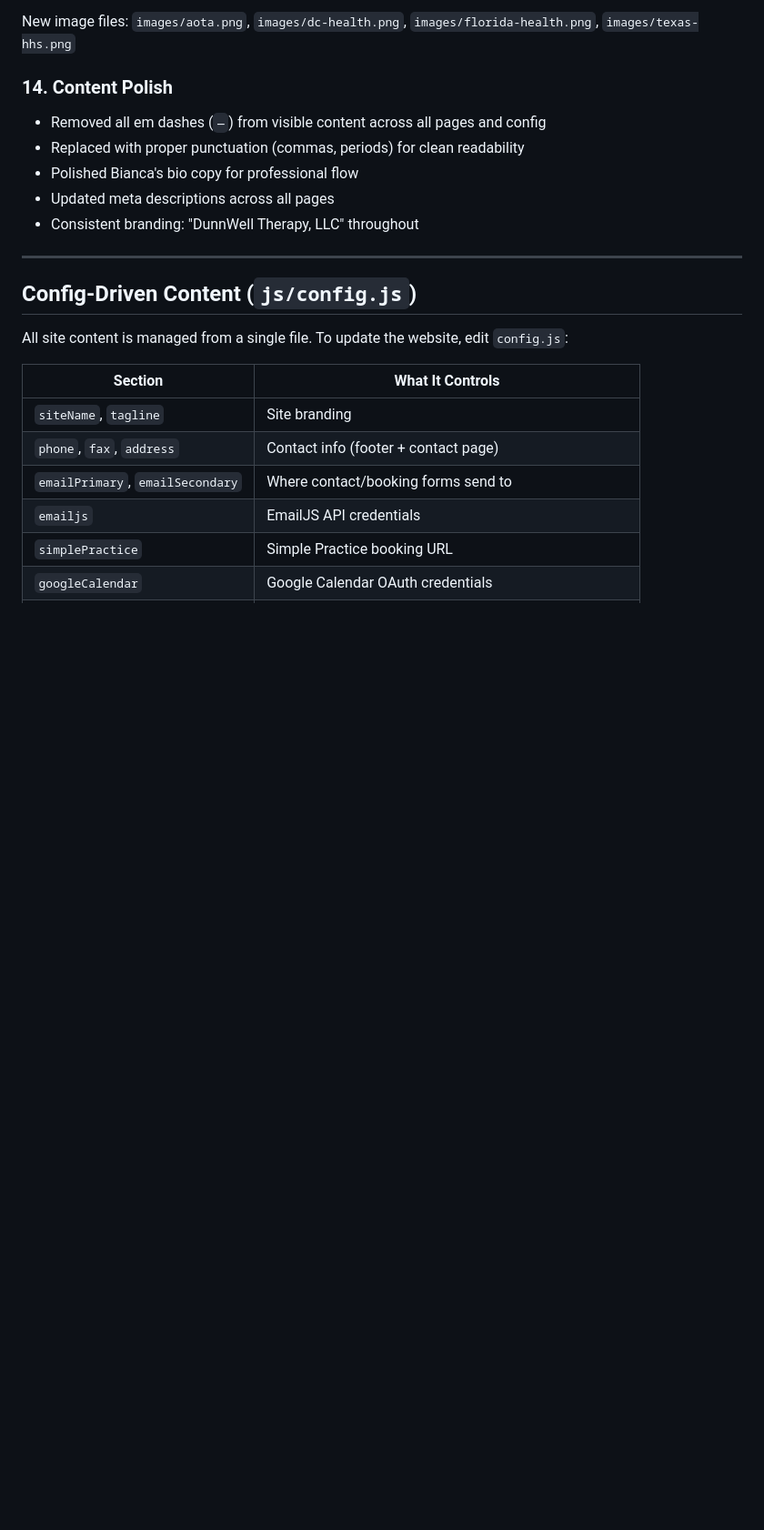
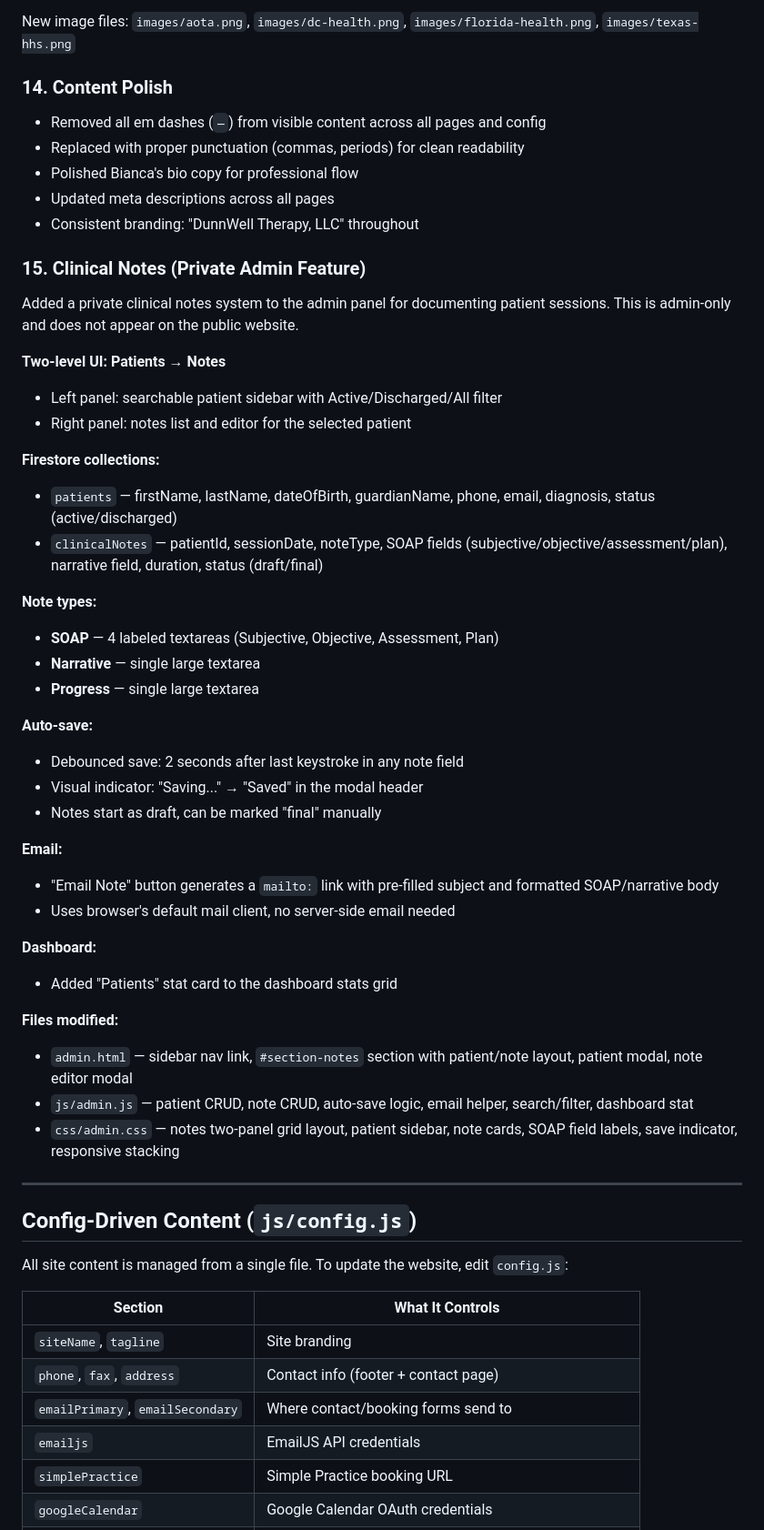
Before and after one commit to dunnwelltherapy/dunnwelltherapy, a Markdown page: CHANGELOG.md, the part around the change. Shown at 91% size. Rendered like a GitHub page; blank space fills up the shorter version.

Commit message:
Update CHANGELOG with clinical notes feature documentation
Co-Authored-By: Claude Opus 4.6 <noreply@anthropic.com>

```diff
--- a/CHANGELOG.md
+++ b/CHANGELOG.md
@@ -290,6 +290,40 @@ New image files: `images/aota.png`, `images/dc-health.png`, `images/florida-heal
 - Updated meta descriptions across all pages
 - Consistent branding: "DunnWell Therapy, LLC" throughout
 
+### 15. Clinical Notes (Private Admin Feature)
+
+Added a private clinical notes system to the admin panel for documenting patient sessions. This is admin-only and does not appear on the public website.
+
+**Two-level UI: Patients → Notes**
+- Left panel: searchable patient sidebar with Active/Discharged/All filter
+- Right panel: notes list and editor for the selected patient
+
+**Firestore collections:**
+- `patients` — firstName, lastName, dateOfBirth, guardianName, phone, email, diagnosis, status (active/discharged)
+- `clinicalNotes` — patientId, sessionDate, noteType, SOAP fields (subjective/objective/assessment/plan), narrative field, duration, status (draft/final)
+
+**Note types:**
+- **SOAP** — 4 labeled textareas (Subjective, Objective, Assessment, Plan)
+- **Narrative** — single large textarea
+- **Progress** — single large textarea
+
+**Auto-save:**
+- Debounced save: 2 seconds after last keystroke in any note field
+- Visual indicator: "Saving..." → "Saved" in the modal header
+- Notes start as draft, can be marked "final" manually
+
+**Email:**
+- "Email Note" button generates a `mailto:` link with pre-filled subject and formatted SOAP/narrative body
+- Uses browser's default mail client, no server-side email needed
+
+**Dashboard:**
+- Added "Patients" stat card to the dashboard stats grid
+
+**Files modified:**
+- `admin.html` — sidebar nav link, `#section-notes` section with patient/note layout, patient modal, note editor modal
+- `js/admin.js` — patient CRUD, note CRUD, auto-save logic, email helper, search/filter, dashboard stat
+- `css/admin.css` — notes two-panel grid layout, patient sidebar, note cards, SOAP field labels, save indicator, responsive stacking
+
 ---
 
 ## Config-Driven Content (`js/config.js`)
```
